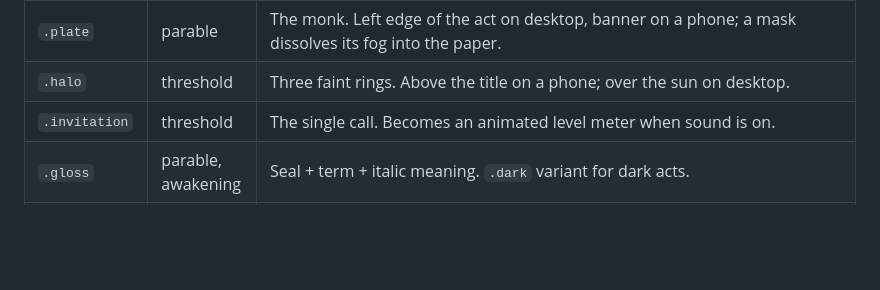
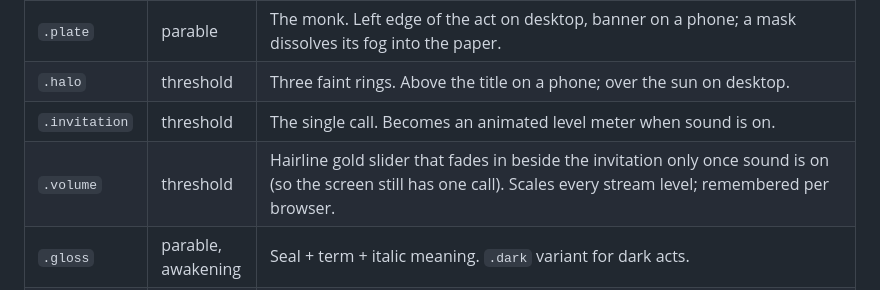
Before and after one commit to Namkuzu-da-OS/Zen, a Markdown page: docs/DESIGN-SYSTEM.md, the part around the change. Drawn GitHub-style; blank space fills up the shorter version.

```diff
--- a/docs/DESIGN-SYSTEM.md
+++ b/docs/DESIGN-SYSTEM.md
@@ -141,6 +141,7 @@ screen; the reading acts are as tall as their copy.
 | `.plate` | parable | The monk. Left edge of the act on desktop, banner on a phone; a mask dissolves its fog into the paper. |
 | `.halo` | threshold | Three faint rings. Above the title on a phone; over the sun on desktop. |
 | `.invitation` | threshold | The single call. Becomes an animated level meter when sound is on. |
+| `.volume` | threshold | Hairline gold slider that fades in beside the invitation only once sound is on (so the screen still has one call). Scales every stream level; remembered per browser. |
 | `.gloss` | parable, awakening | Seal + term + italic meaning. `.dark` variant for dark acts. |
 | `.enso` | transition | Generated brush path, not a CSS circle. Ivory on a phone; ink on the sky on desktop, with the peak breaking the ring. See §7. |
 | `.rail` | sanctuary | Overlaid in the shade at the foot of the garden. Sit is `.primary` (a ring) in the middle; Sound, Dawn, Rake, Fullscreen are quieter. Every target is ≥ 56×60. Pressed state: gold + a dot under the label. |
```
Also changed, not shown: README.md (+23 -0 lines).
